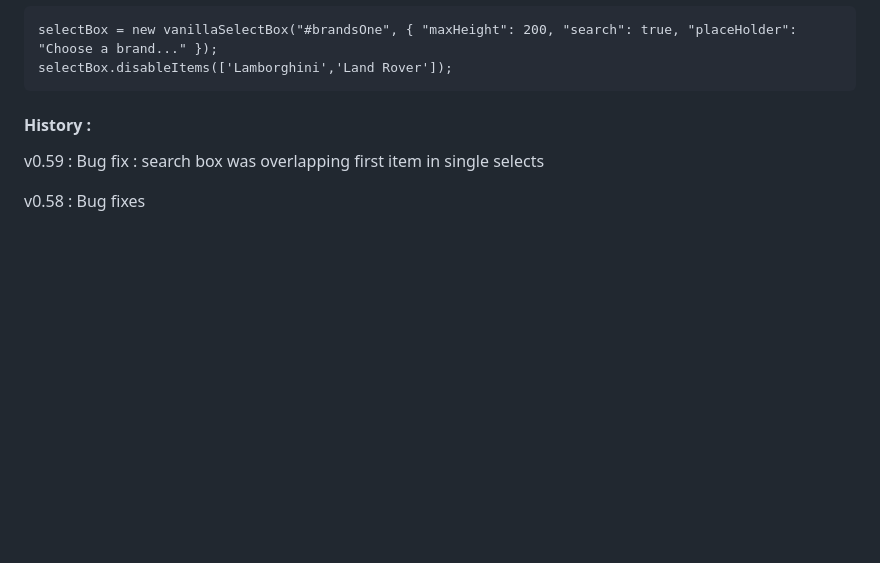
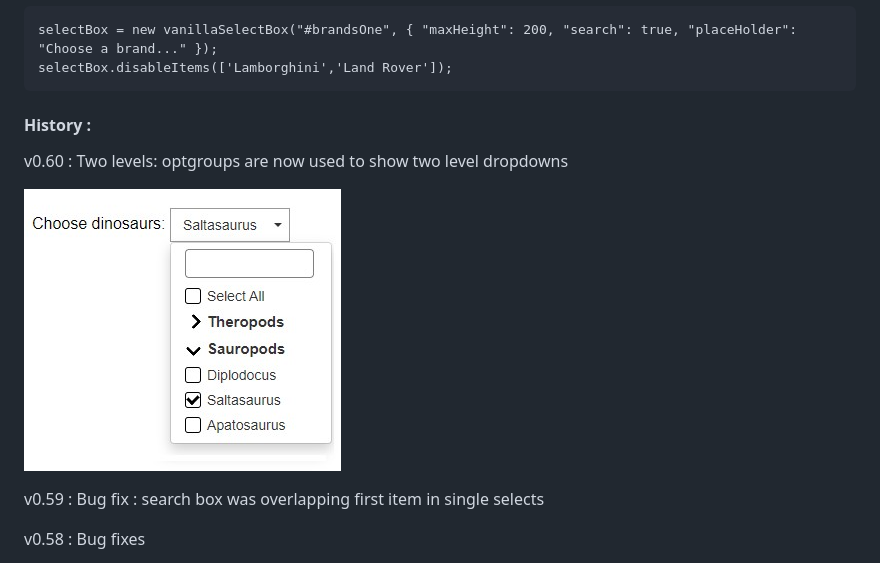
Before and after one commit to PhilippeMarcMeyer/vanillaSelectBox, a Markdown page: README.md, the part around the change. Rendered like a GitHub page; pictures changed too: twoLevels.jpg (added); blank space fills up the shorter version.

Commit message:
announcing two levels support

````diff
--- a/README.md
+++ b/README.md
@@ -63,6 +63,10 @@ selectBox.disableItems(['Lamborghini','Land Rover']);
 ```
 #### History :
 
+v0.60 : Two levels: optgroups are now used to show two level dropdowns
+
+ ![screen shot](https://raw.githubusercontent.com/PhilippeMarcMeyer/vanillaSelectBox/master/twoLevels.jpg)
+
 v0.59 : Bug fix : search box was overlapping first item in single selects
 
 v0.58 : Bug fixes
````
Also changed, not shown: 2 other files.
